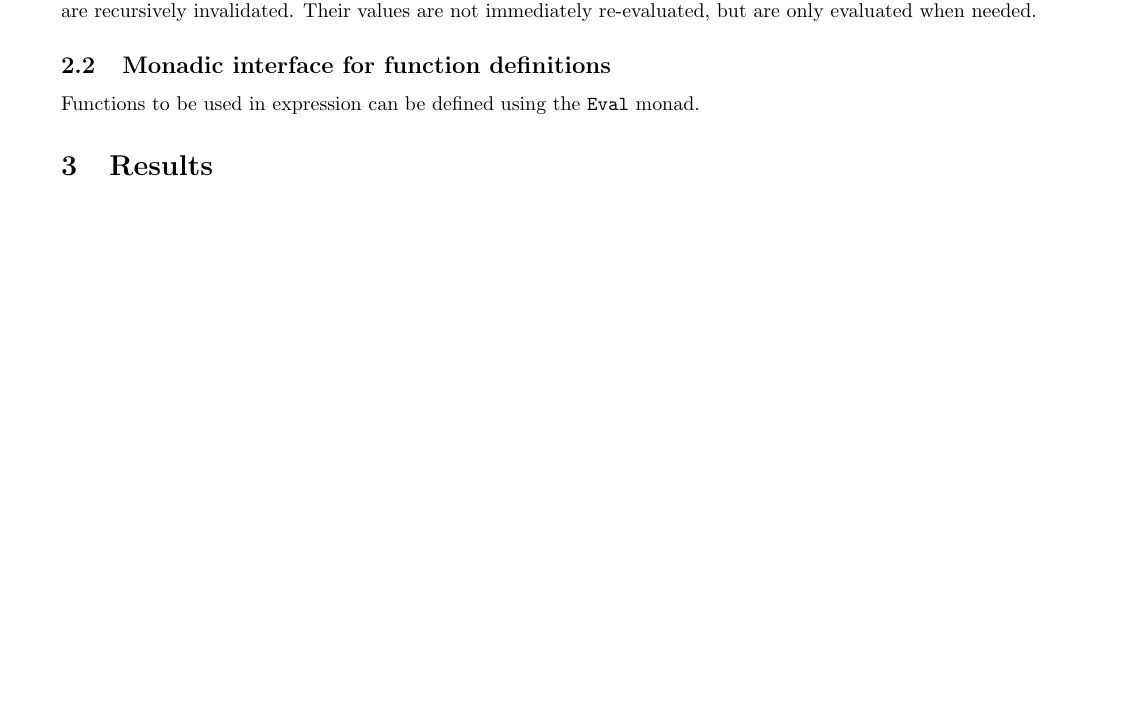
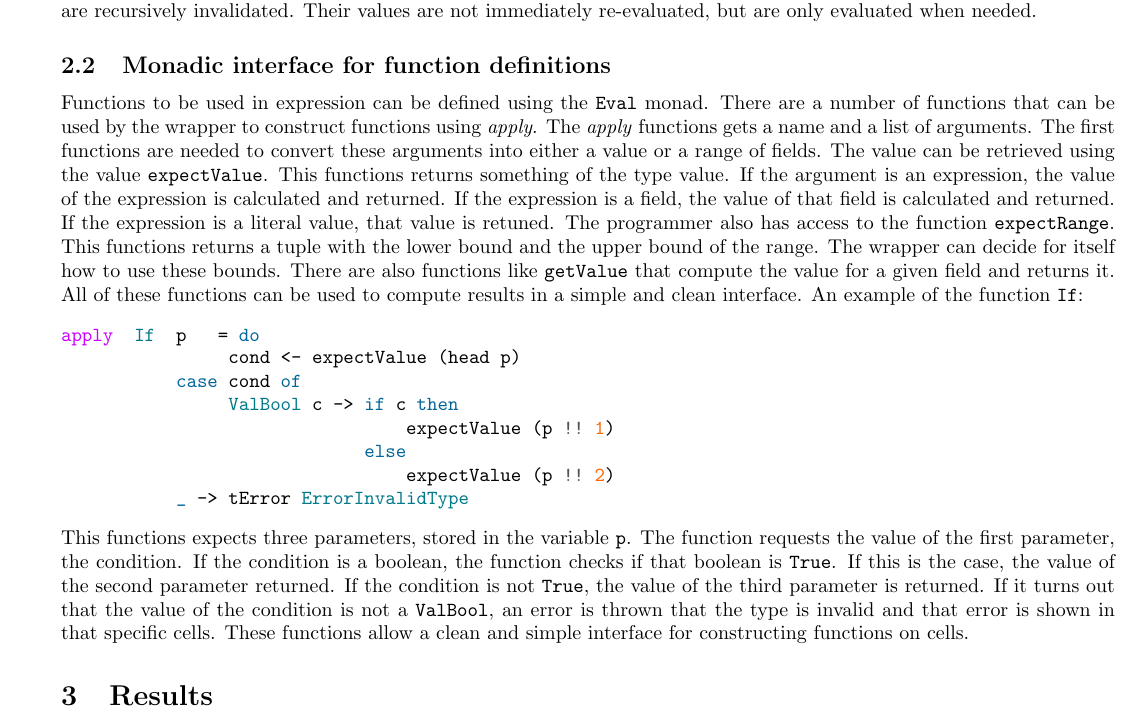
Before and after one commit to jorisburgers/Hackcell, a LaTeX document (FinalReport/FinalReport.tex): part of page 2 of 4, cut so that both start at the same text, the shorter picture padded with empty space. Compiled offline with pdfLaTeX.

Commit message:
Added part on monadic interface

```diff
--- a/FinalReport/FinalReport.tex
+++ b/FinalReport/FinalReport.tex
@@ -48,10 +48,18 @@
 	We store a list of dependant fields in \texttt{FieldResult}. Every time that we evaluate an expression of field $x$ that depends on some field $y$, we add the $x$ to the dependants list of $y$. This gives a dependency graph which we use when a field changes. When the value of field $y$ is modified, the value of $x$ is invalidated, that is, the memoized value is removed. The dependants are recursively invalidated. Their values are not immediately re-evaluated, but are only evaluated when needed.
 
 	\subsection{Monadic interface for function definitions}
-	Functions to be used in expression can be defined using the \texttt{Eval} monad.
-
-	% TODO
-
+	Functions to be used in expression can be defined using the \texttt{Eval} monad. There are a number of functions that can be used by the wrapper to construct functions using \textit{apply}. The \textit{apply} functions gets a name and a list of arguments. The first functions are needed to convert these arguments into either a value or a range of fields. The value can be retrieved using the value \texttt{expectValue}. This functions returns something of the type value. If the argument is an expression, the value of the expression is calculated and returned. If the expression is a field, the value of that field is calculated and returned. If the expression is a literal value, that value is retuned. The programmer also has access to the function \texttt{expectRange}. This functions returns a tuple with the lower bound and the upper bound of the range. The wrapper can decide for itself how to use these bounds. There are also functions like \texttt{getValue} that compute the value for a given field and returns it. All of these functions can be used to compute results in a simple and clean interface. An example of the function \texttt{If}:
+\begin{minted}{haskell}
+apply  If  p   = do
+		cond <- expectValue (head p)
+           case cond of
+                ValBool c -> if c then
+              		   expectValue (p !! 1)
+           		  else
+               		  expectValue (p !! 2)
+           _ -> tError ErrorInvalidType
+\end{minted}
+This functions expects three parameters, stored in the variable \texttt{p}. The function requests the value of the first parameter, the condition. If the condition is a boolean, the function checks if that boolean is \texttt{True}. If this is the case, the value of the second parameter returned. If the condition is not \texttt{True}, the value of the third parameter is returned. If it turns out that the value of the condition is not a \texttt{ValBool}, an error is thrown that the type is invalid and that error is shown in that specific cells. These functions allow a clean and simple interface for constructing functions on cells.
 	\begin{listing}
 		\begin{minted}[
 		frame=lines,
```
